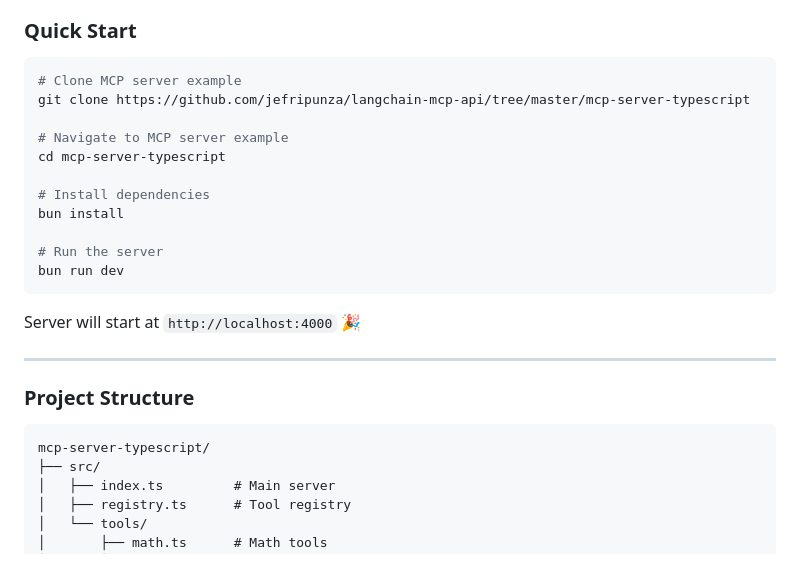
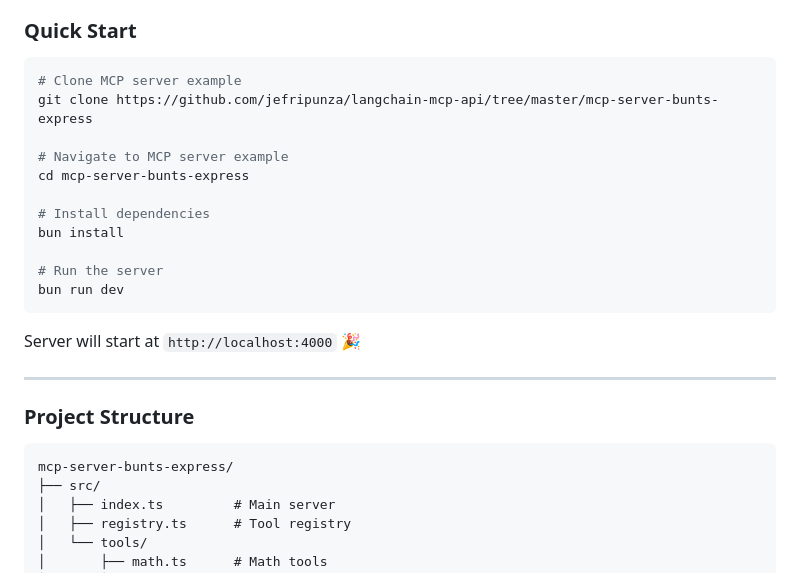
Before and after one commit to jefripunza/langchain-mcp-api, a Markdown page: README.md, the part around the change. Rendered like a GitHub page.

Commit message:
Update README to use mcp-server-bunts-express directory name instead of mcp-server-typescript in example commands and project structure

````diff
--- a/README.md
+++ b/README.md
@@ -304,10 +304,10 @@ Full working example available at:
 
 ```bash
 # Clone MCP server example
-git clone https://github.com/jefripunza/langchain-mcp-api/tree/master/mcp-server-typescript
+git clone https://github.com/jefripunza/langchain-mcp-api/tree/master/mcp-server-bunts-express
 
 # Navigate to MCP server example
-cd mcp-server-typescript
+cd mcp-server-bunts-express
 
 # Install dependencies
 bun install
@@ -323,7 +323,7 @@ Server will start at `http://localhost:4000` 🎉
 ### Project Structure
 
 ```
-mcp-server-typescript/
+mcp-server-bunts-express/
 ├── src/
 │   ├── index.ts         # Main server
 │   ├── registry.ts      # Tool registry
````
